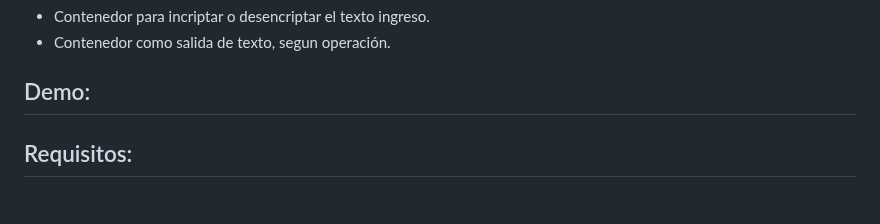
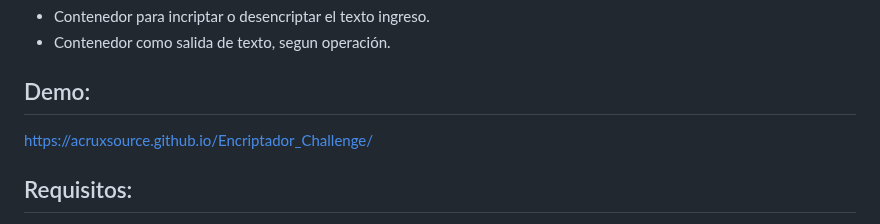
Before and after one commit to AcruxSource/Encriptador_Challenge, a Markdown page: README.md, the part around the change. Drawn GitHub-style.

```diff
--- a/README.md
+++ b/README.md
@@ -21,6 +21,7 @@ La consiste usado dos (2):
 - Contenedor para incriptar o desencriptar el texto ingreso.
 - Contenedor como salida de texto, segun operación.
 ## Demo:
+https://acruxsource.github.io/Encriptador_Challenge/
 ## Requisitos:
 
 - Funciona solo con letras minúsculas.
```
